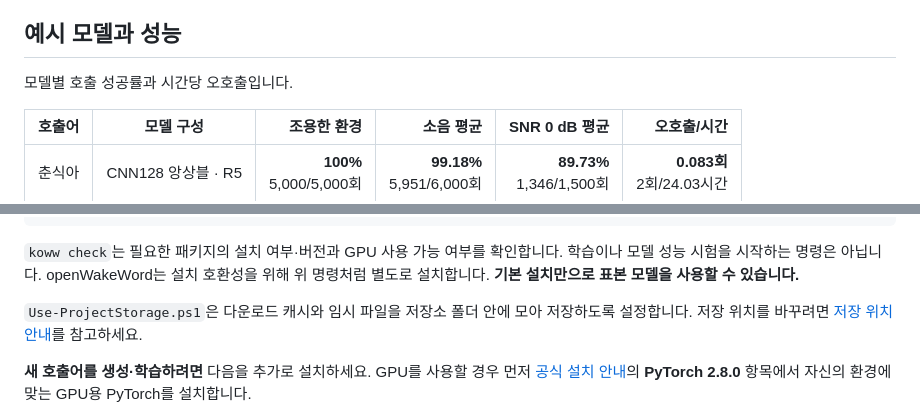
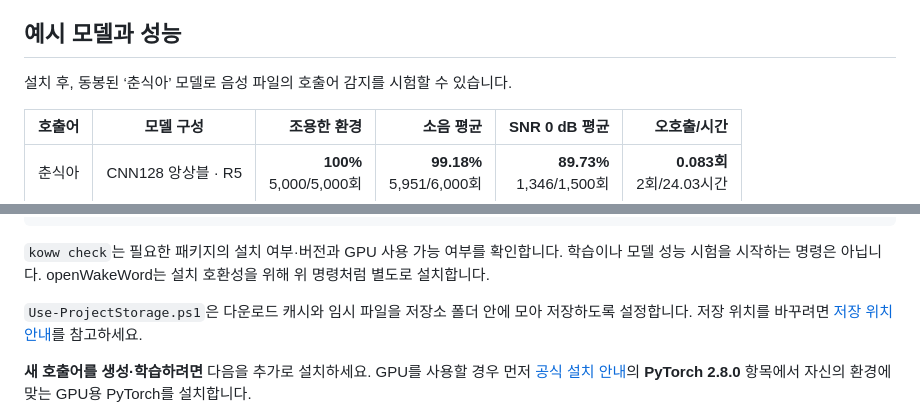
Before and after one commit to zzorbit/openwakeword-korean, a Markdown page: README.md, 2 parts joined by grey strips. Rendered like a GitHub page.

Commit message:
docs: clarify sample model usage in example section

````diff
--- a/README.md
+++ b/README.md
@@ -8,7 +8,7 @@
 
 ## 예시 모델과 성능
 
-모델별 호출 성공률과 시간당 오호출입니다.
+설치 후, 동봉된 ‘춘식아’ 모델로 음성 파일의 호출어 감지를 시험할 수 있습니다.
 
 | 호출어 | 모델 구성 | 조용한 환경 | 소음 평균 | SNR 0 dB 평균 | 오호출/시간 |
 | --- | --- | ---: | ---: | ---: | ---: |
@@ -31,7 +31,7 @@ python -m pip install openwakeword==0.6.0 --no-deps
 koww check
 ```
 
-`koww check`는 필요한 패키지의 설치 여부·버전과 GPU 사용 가능 여부를 확인합니다. 학습이나 모델 성능 시험을 시작하는 명령은 아닙니다. openWakeWord는 설치 호환성을 위해 위 명령처럼 별도로 설치합니다. **기본 설치만으로 표본 모델을 사용할 수 있습니다.**
+`koww check`는 필요한 패키지의 설치 여부·버전과 GPU 사용 가능 여부를 확인합니다. 학습이나 모델 성능 시험을 시작하는 명령은 아닙니다. openWakeWord는 설치 호환성을 위해 위 명령처럼 별도로 설치합니다.
 
 `Use-ProjectStorage.ps1`은 다운로드 캐시와 임시 파일을 저장소 폴더 안에 모아 저장하도록 설정합니다. 저장 위치를 바꾸려면 [저장 위치 안내](docs/STORAGE_POLICY.md)를 참고하세요.
 
````
